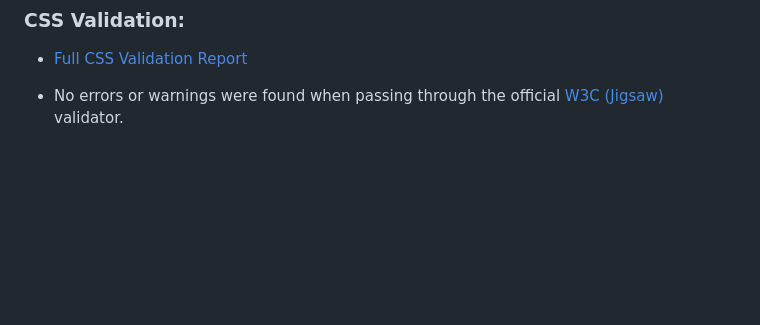
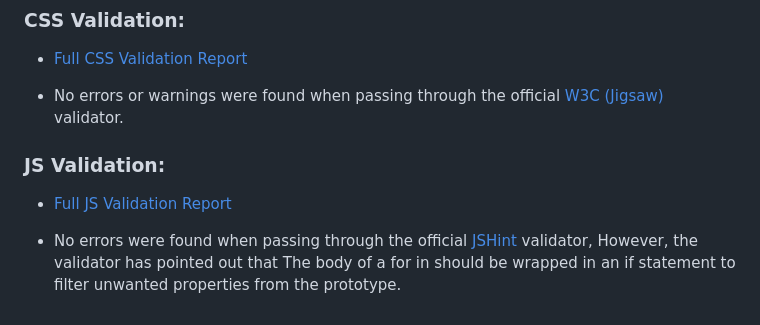
Before and after one commit to WaseemRabah/restaurantapp, a Markdown page: TESTING.md, the part around the change. Rendered like a GitHub page; blank space fills up the shorter version.

Commit message:
Add js validation and fixing python bugs

```diff
--- a/TESTING.md
+++ b/TESTING.md
@@ -78,3 +78,10 @@ The link to the server will appear. Click the link to see the report and find ou
 - [Full CSS Validation Report](documentation/css-validation.png)
 
 - No errors or warnings were found when passing through the official [W3C (Jigsaw)](https://jigsaw.w3.org/css-validator/#validate_by_uri) validator.
+
+
+### JS Validation:
+
+- [Full JS Validation Report](documentation/js-validation.png)
+
+- No errors were found when passing through the official [JSHint](https://www.jshint.com/) validator, However, the validator has pointed out that The body of a for in should be wrapped in an if statement to filter unwanted properties from the prototype.
```
Also changed, not shown: documentation/js-validation.png (added), 4 other files.
